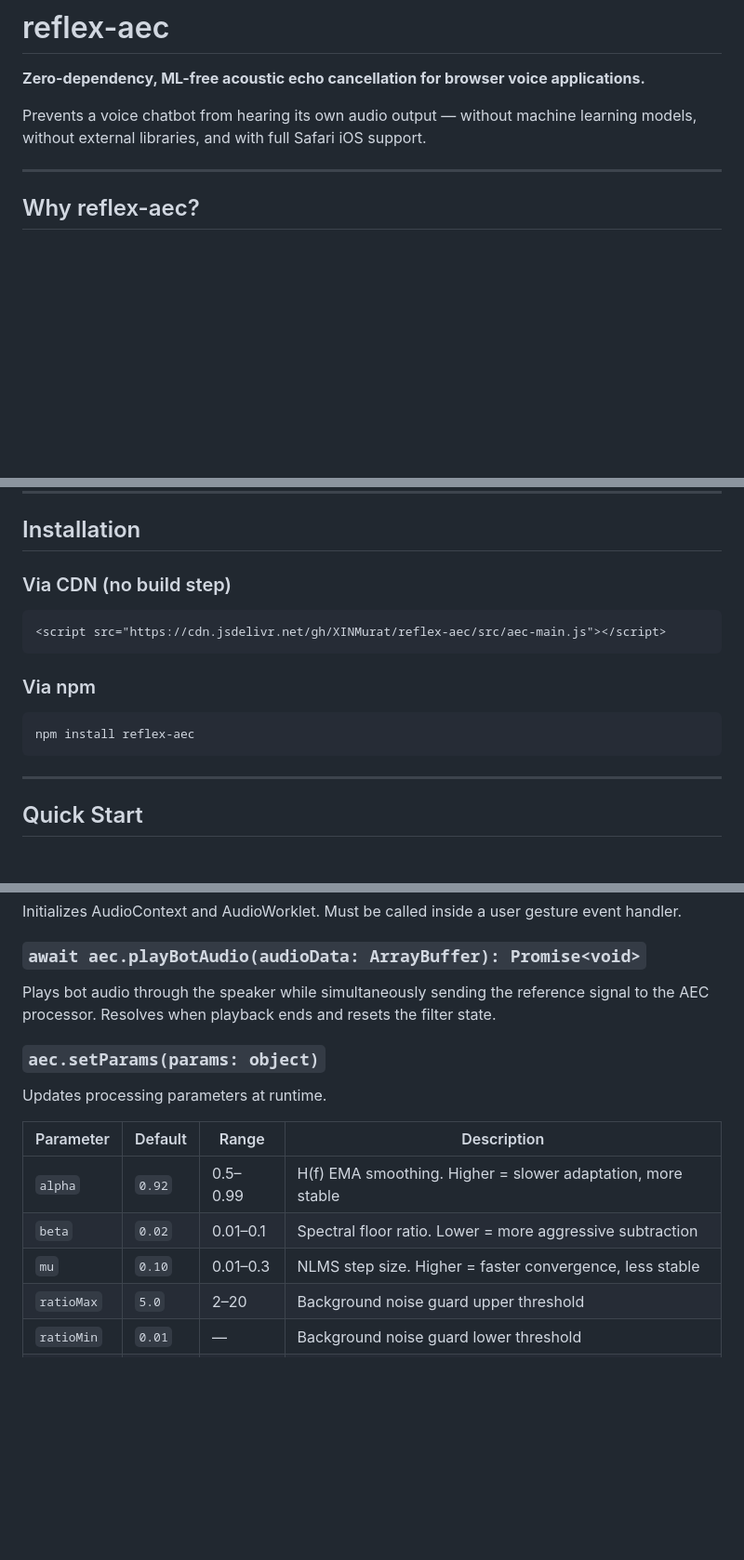
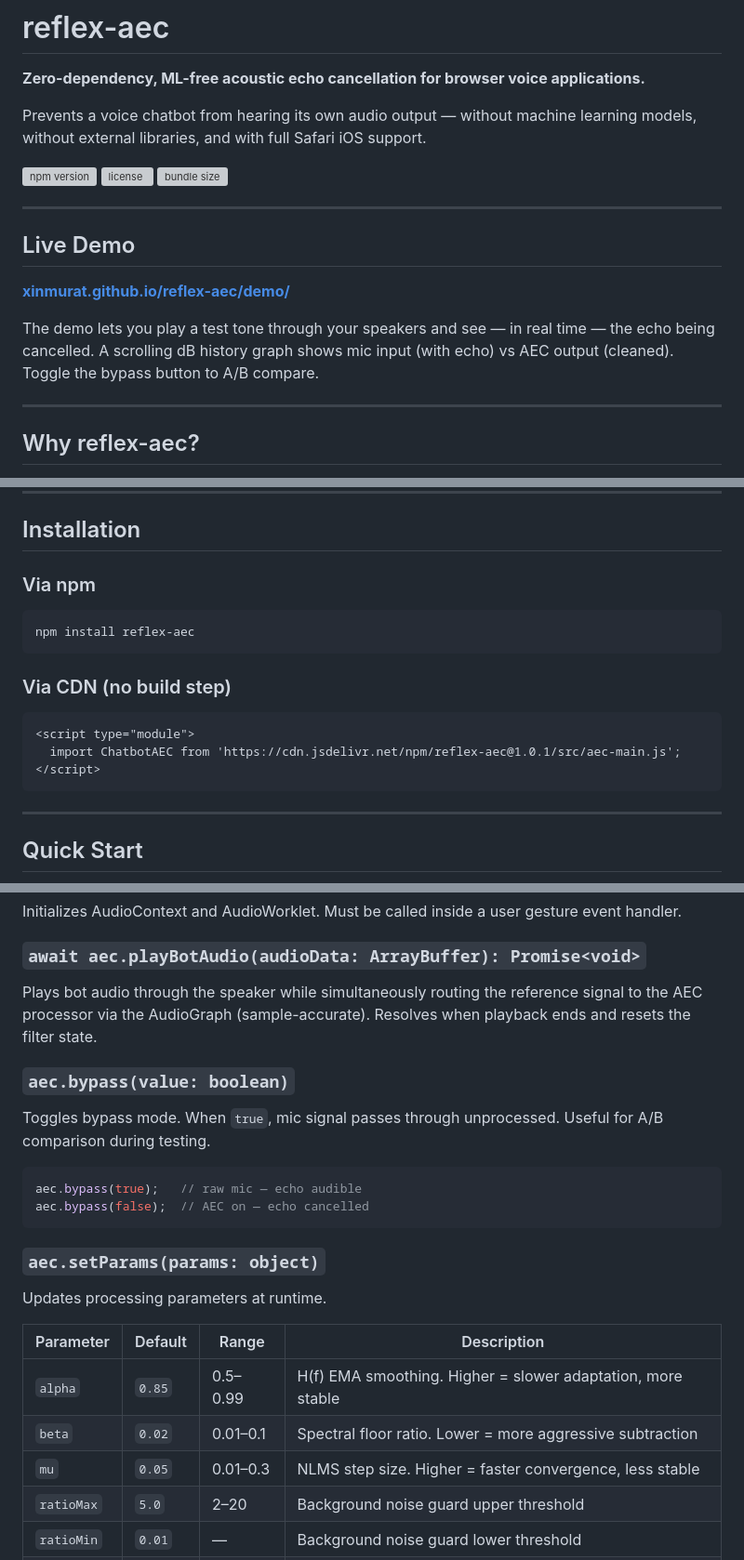
Before and after one commit to XINMurat/reflex-aec, a Markdown page: README.md, 3 parts joined by grey strips. Shown at 93% size. GitHub-like rendering; blank space fills up the shorter version; grey boxes are pictures that could not be loaded.

Commit message:
docs: update README with demo link, npm badges, bypass() API, v1.0.1 defaults
Co-Authored-By: Claude Sonnet 4.6 <noreply@anthropic.com>

````diff
--- a/README.md
+++ b/README.md
@@ -3,6 +3,18 @@
 **Zero-dependency, ML-free acoustic echo cancellation for browser voice applications.**
 
 Prevents a voice chatbot from hearing its own audio output — without machine learning models, without external libraries, and with full Safari iOS support.
+
+[![npm version](https://img.shields.io/npm/v/reflex-aec)](https://www.npmjs.com/package/reflex-aec)
+[![license](https://img.shields.io/npm/l/reflex-aec)](LICENSE)
+[![bundle size](https://img.shields.io/bundlephobia/minzip/reflex-aec)](https://bundlephobia.com/package/reflex-aec)
+
+---
+
+## Live Demo
+
+**[xinmurat.github.io/reflex-aec/demo/](https://xinmurat.github.io/reflex-aec/demo/)**
+
+The demo lets you play a test tone through your speakers and see — in real time — the echo being cancelled. A scrolling dB history graph shows mic input (with echo) vs AEC output (cleaned). Toggle the bypass button to A/B compare.
 
 ---
 
@@ -65,14 +79,18 @@ Microphone input (user voice + bot echo)
 
 ## Installation
 
-### Via CDN (no build step)
-```html
-<script src="https://cdn.jsdelivr.net/gh/XINMurat/reflex-aec/src/aec-main.js"></script>
+### Via npm
+
+```bash
+npm install reflex-aec
 ```
 
-### Via npm
-```bash
-npm install reflex-aec
+### Via CDN (no build step)
+
+```html
+<script type="module">
+  import ChatbotAEC from 'https://cdn.jsdelivr.net/npm/reflex-aec@1.0.1/src/aec-main.js';
+</script>
 ```
 
 ---
@@ -113,16 +131,24 @@ Creates a new AEC instance.
 Initializes AudioContext and AudioWorklet. Must be called inside a user gesture event handler.
 
 ### `await aec.playBotAudio(audioData: ArrayBuffer): Promise<void>`
-Plays bot audio through the speaker while simultaneously sending the reference signal to the AEC processor. Resolves when playback ends and resets the filter state.
+Plays bot audio through the speaker while simultaneously routing the reference signal to the AEC processor via the AudioGraph (sample-accurate). Resolves when playback ends and resets the filter state.
+
+### `aec.bypass(value: boolean)`
+Toggles bypass mode. When `true`, mic signal passes through unprocessed. Useful for A/B comparison during testing.
+
+```javascript
+aec.bypass(true);   // raw mic — echo audible
+aec.bypass(false);  // AEC on — echo cancelled
+```
 
 ### `aec.setParams(params: object)`
 Updates processing parameters at runtime.
 
 | Parameter | Default | Range | Description |
 |---|---|---|---|
-| `alpha` | `0.92` | 0.5–0.99 | H(f) EMA smoothing. Higher = slower adaptation, more stable |
+| `alpha` | `0.85` | 0.5–0.99 | H(f) EMA smoothing. Higher = slower adaptation, more stable |
 | `beta` | `0.02` | 0.01–0.1 | Spectral floor ratio. Lower = more aggressive subtraction |
-| `mu` | `0.10` | 0.01–0.3 | NLMS step size. Higher = faster convergence, less stable |
+| `mu` | `0.05` | 0.01–0.3 | NLMS step size. Higher = faster convergence, less stable |
 | `ratioMax` | `5.0` | 2–20 | Background noise guard upper threshold |
 | `ratioMin` | `0.01` | — | Background noise guard lower threshold |
 | `nlmsOrder` | `64` | 32–256 | NLMS filter length. Use 128 for Bluetooth speakers |
````
Also changed, not shown: other parts of README.md (+11 -5 lines).
